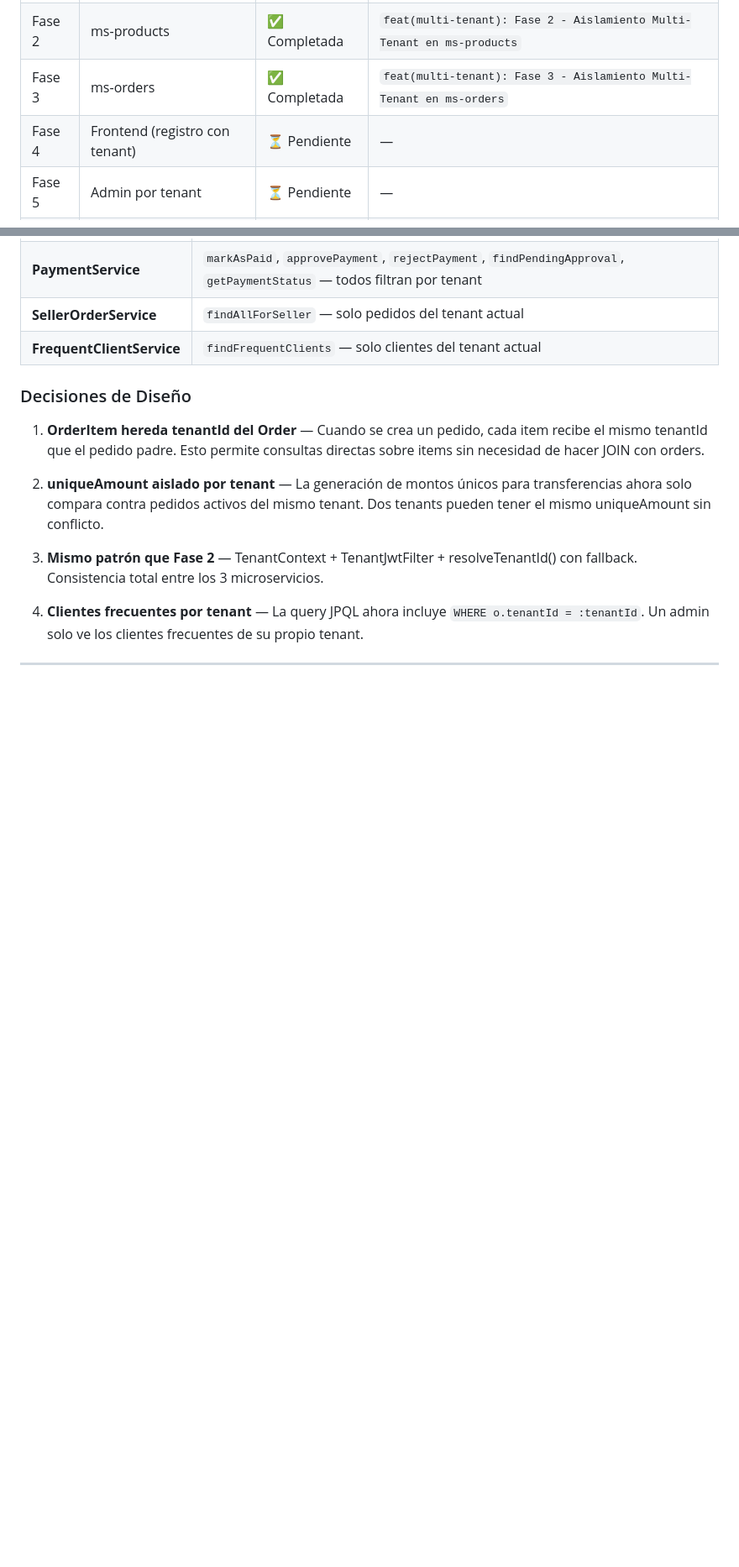
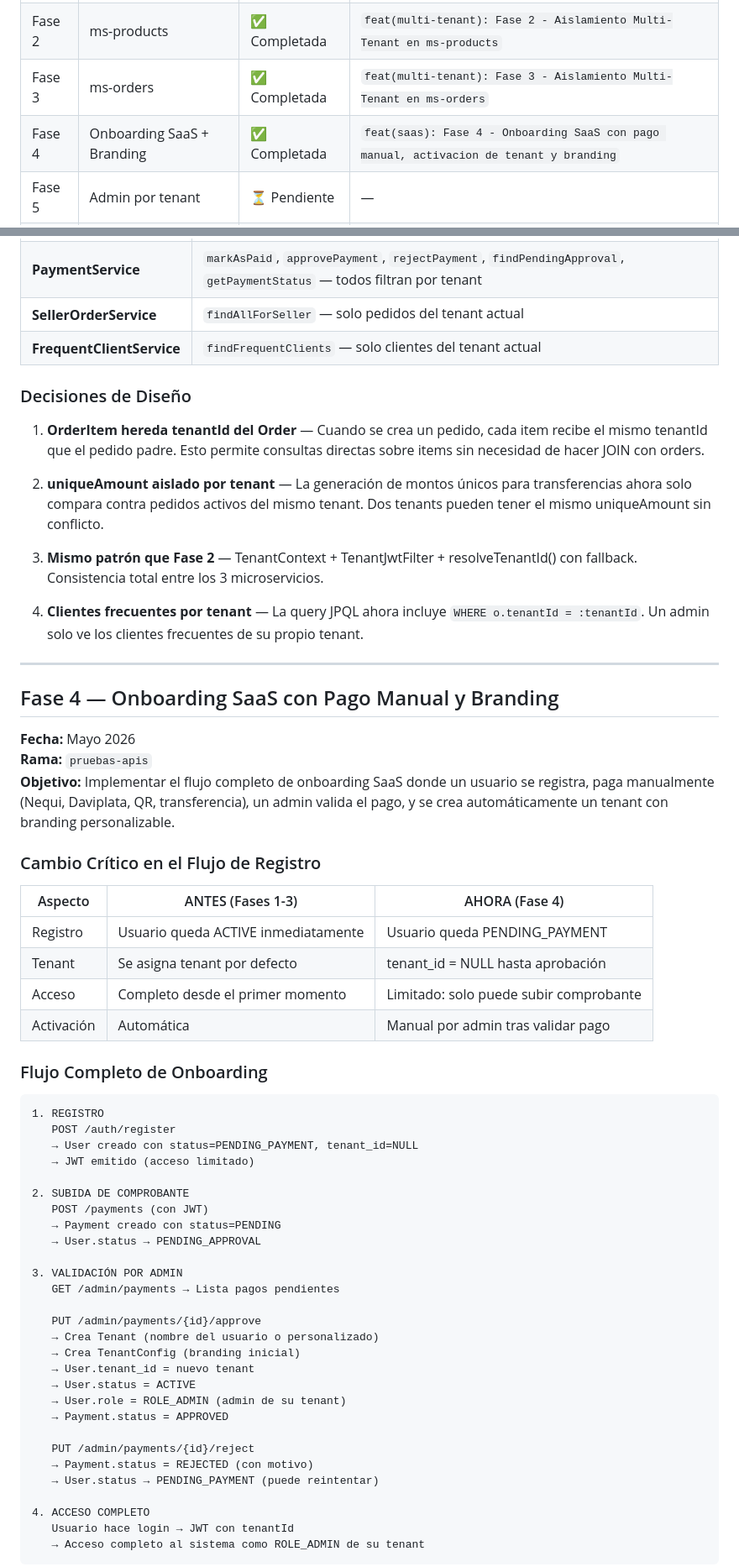
Before and after one commit to julianguerra1231186-crypto/PulpApp-Sistema-Distribuido-de-Venta-Online-de-Pulpas-Naturales, a Markdown page: SaaS/README.md, 2 parts joined by grey strips. Shown at 84% size. Drawn GitHub-style; blank space fills up the shorter version.

````diff
--- a/SaaS/README.md
+++ b/SaaS/README.md
@@ -46,7 +46,7 @@ Este documento registra el proceso incremental de transformación de PulpApp des
 | Fase 1 | ms-users | ✅ Completada | `feat(multi-tenant): Fase 1 - Soporte Multi-Tenant basico en ms-users` |
 | Fase 2 | ms-products | ✅ Completada | `feat(multi-tenant): Fase 2 - Aislamiento Multi-Tenant en ms-products` |
 | Fase 3 | ms-orders | ✅ Completada | `feat(multi-tenant): Fase 3 - Aislamiento Multi-Tenant en ms-orders` |
-| Fase 4 | Frontend (registro con tenant) | ⏳ Pendiente | — |
+| Fase 4 | Onboarding SaaS + Branding | ✅ Completada | `feat(saas): Fase 4 - Onboarding SaaS con pago manual, activacion de tenant y branding` |
 | Fase 5 | Admin por tenant | ⏳ Pendiente | — |
 | Fase 6 | Configuración por tenant | ⏳ Pendiente | — |
 
@@ -334,3 +334,51 @@ PUT /orders/5/approve (ADMIN de tenant 2 intenta aprobar pedido de tenant 1):
 
 ---
 
+## Fase 4 — Onboarding SaaS con Pago Manual y Branding
+
+**Fecha:** Mayo 2026
+**Rama:** `pruebas-apis`
+**Objetivo:** Implementar el flujo completo de onboarding SaaS donde un usuario se registra, paga manualmente (Nequi, Daviplata, QR, transferencia), un admin valida el pago, y se crea automáticamente un tenant con branding personalizable.
+
+### Cambio Crítico en el Flujo de Registro
+
+| Aspecto | ANTES (Fases 1-3) | AHORA (Fase 4) |
+|---|---|---|
+| Registro | Usuario queda ACTIVE inmediatamente | Usuario queda PENDING_PAYMENT |
+| Tenant | Se asigna tenant por defecto | tenant_id = NULL hasta aprobación |
+| Acceso | Completo desde el primer momento | Limitado: solo puede subir comprobante |
+| Activación | Automática | Manual por admin tras validar pago |
+
+### Flujo Completo de Onboarding
+
+```
+1. REGISTRO
+   POST /auth/register
+   → User creado con status=PENDING_PAYMENT, tenant_id=NULL
+   → JWT emitido (acceso limitado)
+
+2. SUBIDA DE COMPROBANTE
+   POST /payments (con JWT)
+   → Payment creado con status=PENDING
+   → User.status → PENDING_APPROVAL
+
+3. VALIDACIÓN POR ADMIN
+   GET /admin/payments → Lista pagos pendientes
+
+   PUT /admin/payments/{id}/approve
+   → Crea Tenant (nombre del usuario o personalizado)
+   → Crea TenantConfig (branding inicial)
+   → User.tenant_id = nuevo tenant
+   → User.status = ACTIVE
+   → User.role = ROLE_ADMIN (admin de su tenant)
+   → Payment.status = APPROVED
+
+   PUT /admin/payments/{id}/reject
+   → Payment.status = REJECTED (con motivo)
+   → User.status → PENDING_PAYMENT (puede reintentar)
+
+4. ACCESO COMPLETO
+   Usuario hace login → JWT con tenantId
+   → Acceso completo al sistema como ROLE_ADMIN de su tenant
+```
+
````
Also changed, not shown: other parts of SaaS/README.md (+45 -0 lines).
